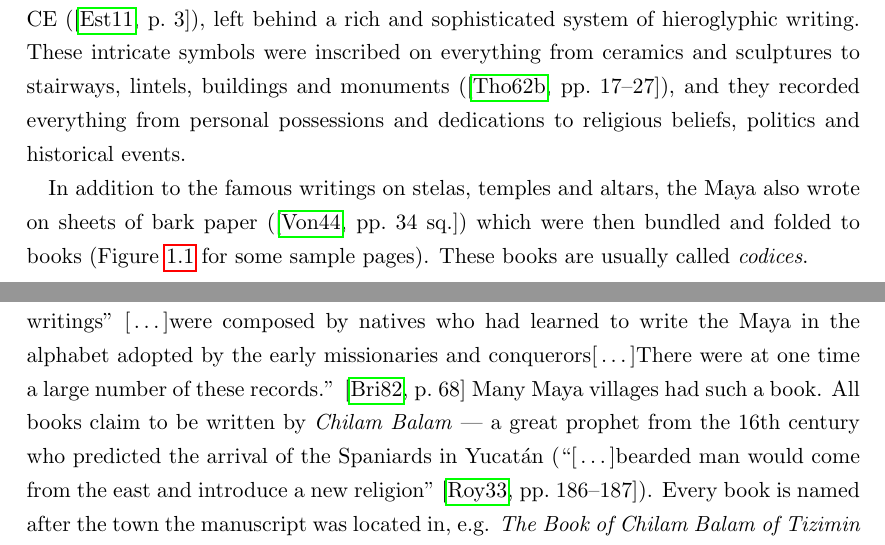
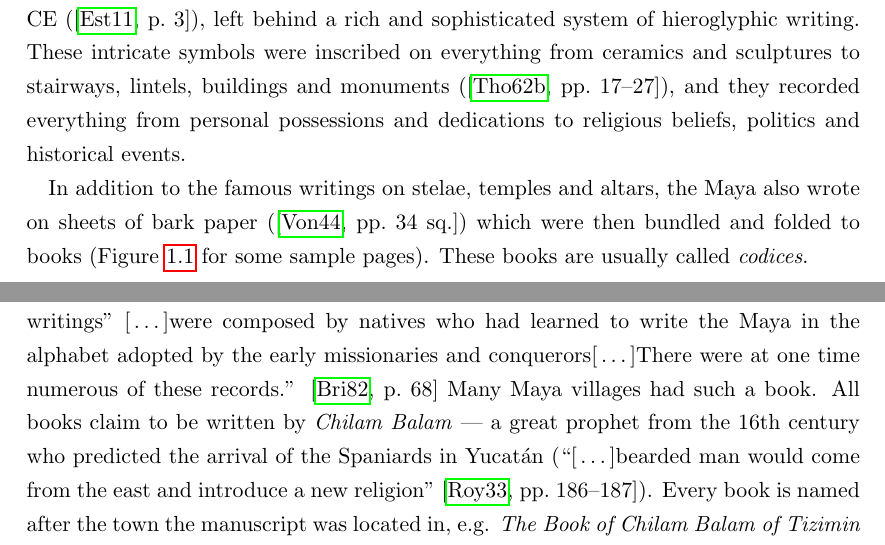
Before and after one commit to yax-lakam-tuun/maya-decipherment, a LaTeX thesis (main.tex, which reads introduction/introduction.tex): two parts of pages 5 and 6 of 37, joined at a grey line, cut so that both start at the same text. Compiled offline with pdfLaTeX.

Commit message:
[29] fix spell problems

```diff
--- a/introduction/introduction.tex
+++ b/introduction/introduction.tex
@@ -9,7 +9,7 @@ These intricate symbols were inscribed on everything from ceramics and sculpture
 lintels, buildings and monuments (\cite[\ppno~17--27]{thompson1962}), and they recorded everything
 from personal possessions and dedications to religious beliefs, politics and historical events.
 
-In addition to the famous writings on stelas, temples and altars, the Maya also wrote on sheets of
+In addition to the famous writings on stelae, temples and altars, the Maya also wrote on sheets of
 bark paper (\cite[34\psq]{vonhagen1944}) which were then bundled and
 folded to books (\Cref{fig:introduction-example-dresden-codex} for some sample pages).
 These books are usually called \emph{codices}.
@@ -53,8 +53,7 @@ have been written  during 16th, 17th and 18th century.
 % LTeX: enabled=false
 \textcquote[68]{brinton1882}{The[se] ``old writings'' \elide were composed by natives
 who had learned to write the Maya in the alphabet adopted by the early missionaries and
-conquerors\elide There were at one time a large number of these records.}
-% LTeX: enabled=true
+conquerors\elide There were at one time numerous of these records.}
 Many Maya villages had such a book.
 All books claim to be written by \emph{Chilam Balam} --- a great prophet from the 16th century
 who predicted the arrival of the Spaniards in Yucat\'{a}n
```
